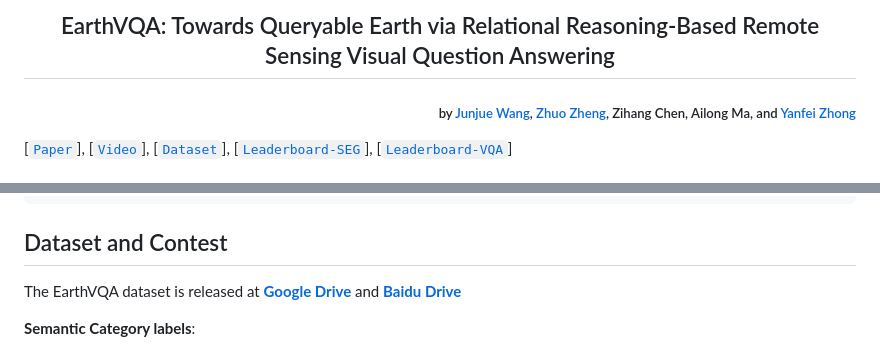
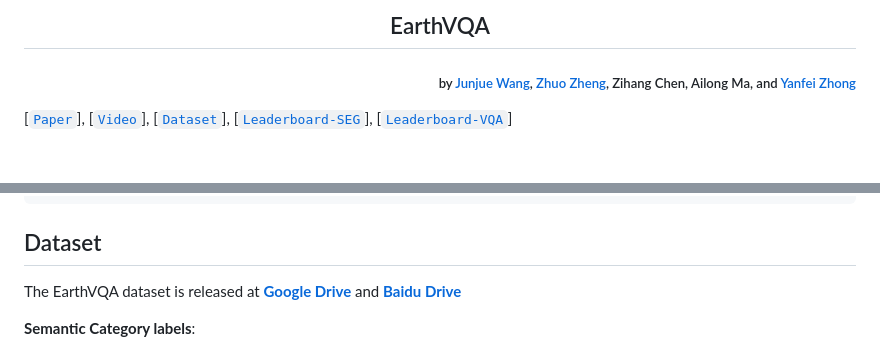
Before and after one commit to KannanThuvakaran/SAT-AI, a Markdown page: EarthVQA/README.md, 2 parts joined by grey strips. Rendered like a GitHub page.

````diff
--- a/EarthVQA/README.md
+++ b/EarthVQA/README.md
@@ -1,4 +1,4 @@
-<h2 align="center">EarthVQA: Towards Queryable Earth via Relational Reasoning-Based Remote Sensing Visual Question Answering</h2>
+<h2 align="center">EarthVQA</h2>
 
 <h5 align="right">by <a href="https://junjue-wang.github.io/homepage/">Junjue Wang</a>, <a href="http://zhuozheng.top/">Zhuo Zheng</a>, Zihang Chen, Ailong Ma, and <a href="http://rsidea.whu.edu.cn/">Yanfei Zhong</a></h5>
 
@@ -92,7 +92,7 @@ If you use EarthVQA in your research, please cite the following papers.
 ```
 
 
-## Dataset and Contest
+## Dataset
 The EarthVQA dataset is released at [<b>Google Drive</b>](http://um7780bis3qkjojc.mikecrm.com/hsnbBLR)
 and [<b>Baidu Drive</b>](http://um7780bis3qkjojc.mikecrm.com/PnyrDF3)
 
````
